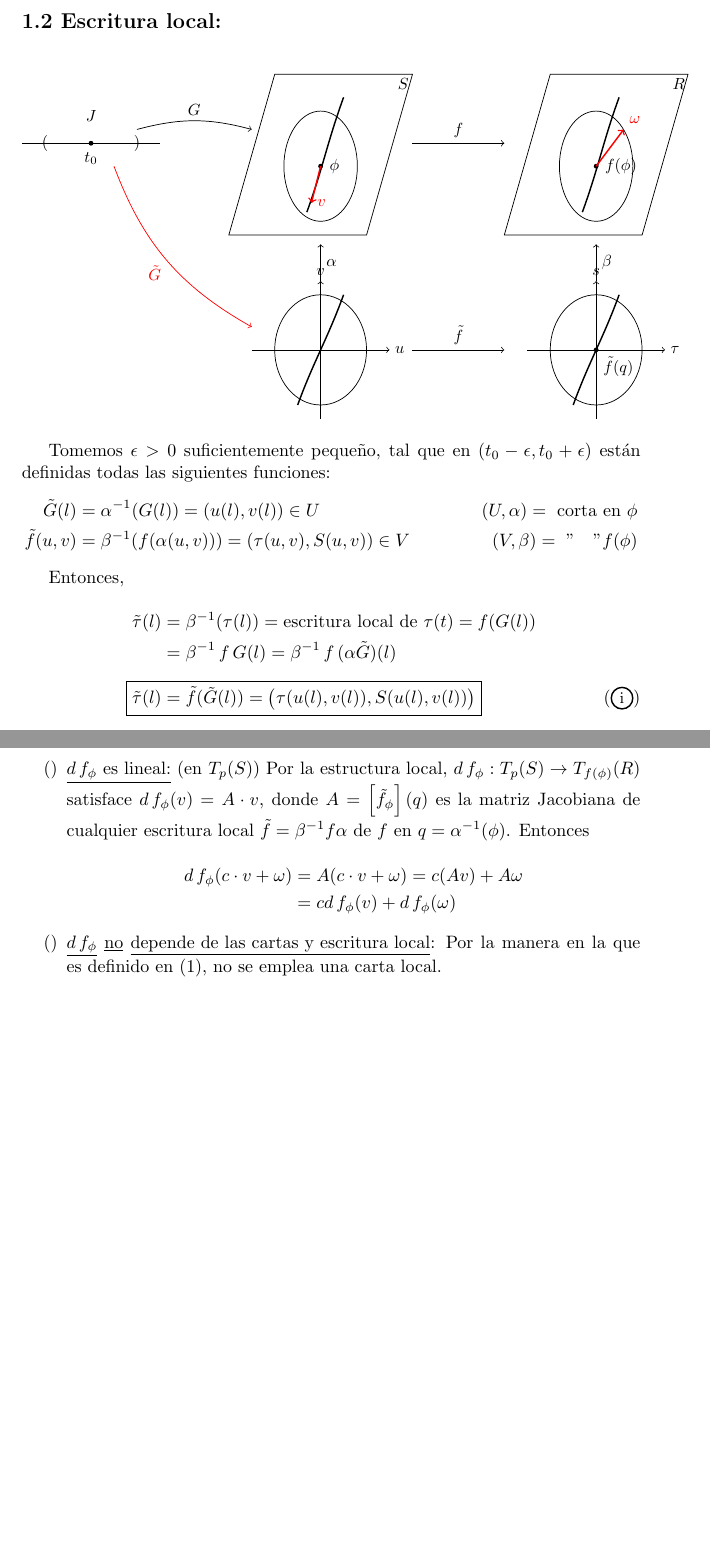
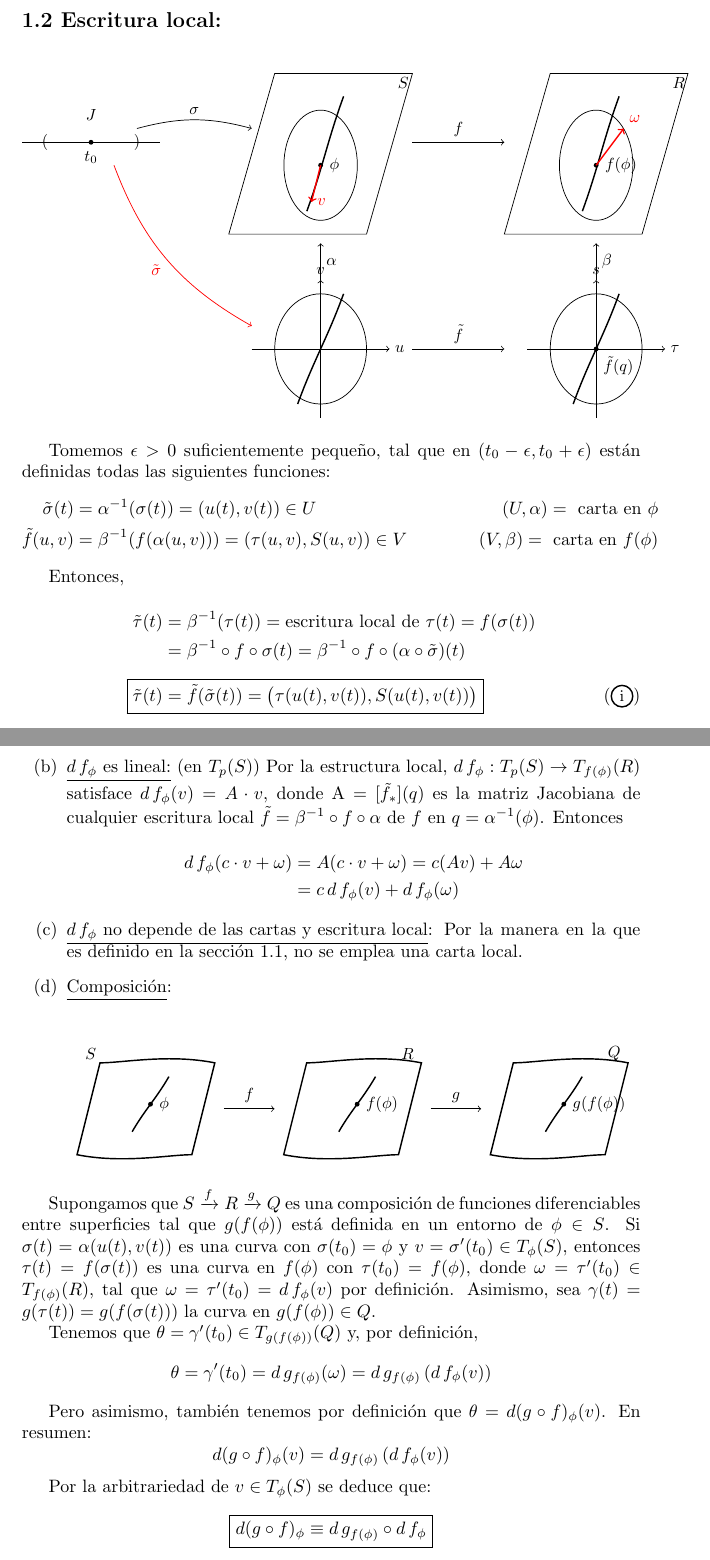
Before and after one commit to Angel-Arevalo/LatexFiles, a LaTeX document (aplicacion_trabajo/document.tex): two parts of pages 1 and 2 of 2 before the commit and two parts of pages 1 and 3 of 3 after it, joined at a grey line, cut so that both start at the same text, the shorter picture padded with empty space. Compiled offline with pdfLaTeX.

Commit message:
Terminadas las 4 páginas del trabajo

```diff
--- a/aplicacion_trabajo/document.tex
+++ b/aplicacion_trabajo/document.tex
@@ -81,61 +70,46 @@
           \node at (0,0.6) {$J$};
         \end{scope}
 
-
         \begin{scope}[shift={(0,0)}]
-
           \draw[->] (-1.5,0) -- (1.5,0) node[right] {$u$};
           \draw[->] (0,-1.5) -- (0,1.5) node[above] {$v$};
-
           \draw (0,0) ellipse (1 and 1.2);
-
           \draw[thick] (-0.5,-1.2) to[out=70, in=250] (0.5,1.2);
         \end{scope}
 
         \begin{scope}[shift={(6,0)}]
-
           \draw[->] (-1.5,0) -- (1.5,0) node[right] {$\tau$};
           \draw[->] (0,-1.5) -- (0,1.5) node[above] {$s$};
-
           \draw (0,0) ellipse (1 and 1.2);
-
           \draw[thick] (-0.5,-1.2) to[out=70, in=250] (0.5,1.2);
           \fill (0,0) circle (1.5pt) node[below right=1pt] {$\tilde{f}(q)$};
         \end{scope}
 
-        \draw[->] (-4, 4.8) to[bend left=15] node[above] {$G$} (-1.5, 4.8);
-
-        \draw[->, red] (-4.5, 4) to[bend right=20] node[below left] {$\tilde{G}$} (-1.5, 0.5);
-
+        \draw[->] (-4, 4.8) to[bend left=15] node[above] {$\sigma$} (-1.5, 4.8);
+        \draw[->, red] (-4.5, 4) to[bend right=20] node[below left] {$\tilde{\sigma}$} (-1.5, 0.5);
         \draw[->] (2, 4.5) -- (4, 4.5) node[midway, above] {$f$};
-
         \draw[->] (2, 0) -- (4, 0) node[midway, above] {$\tilde{f}$};
-
         \draw[->] (0, 1.5) -- (0, 2.3) node[midway, right] {$\alpha$};
-
         \draw[->] (6, 1.5) -- (6, 2.3) node[midway, right] {$\beta$};
 
       \end{tikzpicture}
     \end{center}
 
-
     Tomemos $\epsilon > 0$ suficientemente pequeño, tal que en $(t_0 - \epsilon, t_0 + \epsilon)$ están
     definidas todas las siguientes funciones:
     \begin{equation*}
       \begin{aligned}
-        \tilde{G}(l) &= \alpha^{-1} (G(l)) = (u(l), v(l)) \in U\quad\quad\quad &(U, \alpha) = \text{ corta en } \phi \\
-        \tilde{f}(u, v) &= \beta^{-1} (f(\alpha(u, v))) = (\tau(u, v), S(u, v)) \in V \quad\quad\quad &(V, \beta) = \text{ "}\quad\text{"} f(\phi)
+        \tilde{\sigma}(t) &= \alpha^{-1} (\sigma(t)) = (u(t), v(t)) \in U\quad\quad\quad &(U, \alpha) = \text{ carta en } \phi \\
+        \tilde{f}(u, v) &= \beta^{-1} (f(\alpha(u, v))) = (\tau(u, v), S(u, v)) \in V \quad\quad\quad &(V, \beta) = \text{ carta en } f(\phi)
       \end{aligned}
     \end{equation*}
 
     Entonces,
 
-
     \begin{empheq}{align*}
-        \tilde{\tau}(l) &= \beta^{-1}(\tau(l)) = \text{escritura local de } \tau(t) = f(G(l)) \\
-        &= \beta^{-1}\, f\, G(l) = \beta^{-1}\, f\, (\alpha \tilde{G})(l) \\[0.5em]
-        \Aboxed{\tilde{\tau}(l) &= \tilde{f}(\tilde{G}(l)) = \bigl( \tau(u(l), v(l)), S(u(l), v(l)) \bigr)}
-        \stepcounter{equation}
+        \tilde{\tau}(t) &= \beta^{-1}(\tau(t)) = \text{escritura local de } \tau(t) = f(\sigma(t)) \\
+        &= \beta^{-1} \circ f \circ \sigma(t) = \beta^{-1} \circ f \circ (\alpha \circ \tilde{\sigma})(t) \\[0.5em]
+        \Aboxed{\tilde{\tau}(t) &= \tilde{f}(\tilde{\sigma}(t)) = \bigl( \tau(u(t), v(t)), S(u(t), v(t)) \bigr)}
         \tag{\tagcirculo{i}}
     \end{empheq}
 
@@ -168 +208,0 @@
-          $d\, f_\phi (v) = \left.\frac{d}{d\,l}(f(\eta(l)))\right|_{l = t_0} = \left. \frac{d}{d\, l} (f(G(l))) \right|_{l = t_0}$
@@ -170,17 +215,71 @@
 
       \item \underline{$d\, f_\phi$ es lineal:} (en $T_p(S)$) Por la estructura local,
         $d\, f_\phi: T_p(S) \to T_{f(\phi)}(R)$ satisface $d\, f_\phi (v) = A \cdot v$, donde
-          $A = \left[\tilde{f}_\phi\right](q)$ es la matriz Jacobiana de cualquier
-          escritura local $\tilde{f} = \beta^{-1} f \alpha$ de $f$ en $q = \alpha^{-1}(\phi)$. Entonces
+        A = $[\tilde{f}_*](q)$ es la matriz Jacobiana de cualquier
+        escritura local $\tilde{f} = \beta^{-1} \circ f \circ \alpha$ de $f$ en $q = \alpha^{-1}(\phi)$. Entonces
 
         \begin{equation*}
           \begin{aligned}
             d\, f_\phi(c \cdot v + \omega) &= A(c \cdot v + \omega) = c(Av) + A\omega \\
-              &= c d\, f_\phi(v) + d\, f_\phi(\omega)
+            &= c\, d\, f_\phi(v) + d\, f_\phi(\omega)
           \end{aligned}
         \end{equation*}
 
-    \item \underline{$d\, f_\phi$} \underline{no} \underline{depende de las cartas y escritura local}: Por
-          la manera en la que es definido en (1), no se emplea una carta local.
-  \end{itemize}
+      \item \underline{$d\, f_\phi$ no depende de las cartas y escritura local}: Por
+        la manera en la que es definido en la sección 1.1, no se emplea una carta local.
+
+      \item \underline{Composición}:
+      \vspace{1em}
+        \begin{center}
+          \begin{tikzpicture}[scale=0.9, every node/.style={scale=0.9}]
+
+            \begin{scope}[shift={(0,0)}]
+              \draw[thick] (-1.5,-1) .. controls (-0.5,-1.2) and (0.5,-1) .. (1,-1) -- (1.5,1) .. controls (0.5,1.2) and (-0.5,1) .. (-1,1) -- cycle;
+              \node at (-1.2, 1.2) {$S$};
+              \draw[thick] (-0.3,-0.5) to[out=60, in=240] (0.5,0.7);
+              \fill (0.1,0.1) circle (1.5pt) node[right=2pt] {$\phi$};
+            \end{scope}
+
+            \begin{scope}[shift={(4.5,0)}]
+              \draw[thick] (-1.5,-1) .. controls (-0.5,-1.2) and (0.5,-1) .. (1,-1) -- (1.5,1) .. controls (0.5,1.2) and (-0.5,1) .. (-1,1) -- cycle;
+              \node at (1.2, 1.2) {$R$};
+              \draw[thick] (-0.3,-0.5) to[out=60, in=240] (0.5,0.7);
+              \fill (0.1,0.1) circle (1.5pt) node[right=2pt] {$f(\phi)$};
+            \end{scope}
+
+            \begin{scope}[shift={(9,0)}]
+              \draw[thick] (-1.5,-1) .. controls (-0.5,-1.2) and (0.5,-1) .. (1,-1) -- (1.5,1) .. controls (0.5,1.2) and (-0.5,1) .. (-1,1) -- cycle;
+              \node at (1.2, 1.2) {$Q$};
+              \draw[thick] (-0.3,-0.5) to[out=60, in=240] (0.5,0.7);
+              \fill (0.1,0.1) circle (1.5pt) node[right=2pt] {$g(f(\phi))$};
+            \end{scope}
+
+            \draw[->] (1.7, 0) -- (2.8, 0) node[midway, above] {$f$};
+            \draw[->] (6.2, 0) -- (7.3, 0) node[midway, above] {$g$};
+
+          \end{tikzpicture}
+        \end{center}
+    \end{enumerate}
+
+    Supongamos que $S \xrightarrow{f} R \xrightarrow{g} Q$ es una composición de funciones diferenciables entre superficies
+    tal que $g(f(\phi))$ está definida en un entorno de $\phi \in S$. Si $\sigma(t) = \alpha(u(t), v(t))$ es una curva con $\sigma(t_0) = \phi$
+    y $v = \sigma'(t_0) \in T_\phi (S)$, entonces $\tau(t) = f(\sigma(t))$ es una curva en $f(\phi)$ con $\tau(t_0) = f(\phi)$, donde
+    $\omega = \tau'(t_0) \in T_{f(\phi)}(R)$, tal que $\omega = \tau'(t_0) = d\, f_\phi(v)$ por definición. Asimismo, sea
+    $\gamma(t) = g(\tau(t)) = g(f(\sigma(t)))$ la curva en $g(f(\phi)) \in Q$.
+
+    Tenemos que $\theta = \gamma'(t_0) \in T_{g(f(\phi))}(Q)$ y, por definición,
+    \begin{equation*}
+      \theta = \gamma'(t_0) = d\, g_{f(\phi)}(\omega) = d\, g_{f(\phi)}\left(d\, f_\phi(v)\right)
+    \end{equation*}
+
+    Pero asimismo, también tenemos por definición que $\theta = d(g \circ f)_\phi (v)$. En resumen:
+    \begin{equation*}
+       d(g \circ f)_\phi (v) = d\, g_{f(\phi)}\left(d\, f_\phi(v)\right)
+    \end{equation*}
+
+    Por la arbitrariedad de $v \in T_\phi(S)$ se deduce que:
+
+    \begin{empheq}[box=\fbox]{align*}
+      d(g \circ f)_\phi \equiv d\, g_{f(\phi)} \circ d\, f_\phi
+    \end{empheq}
 \end{document}
```
Also changed, not shown: aplicacion_trabajo/document.tex (129 more changed lines). Lines whose indentation alone changed are shown as unchanged.
